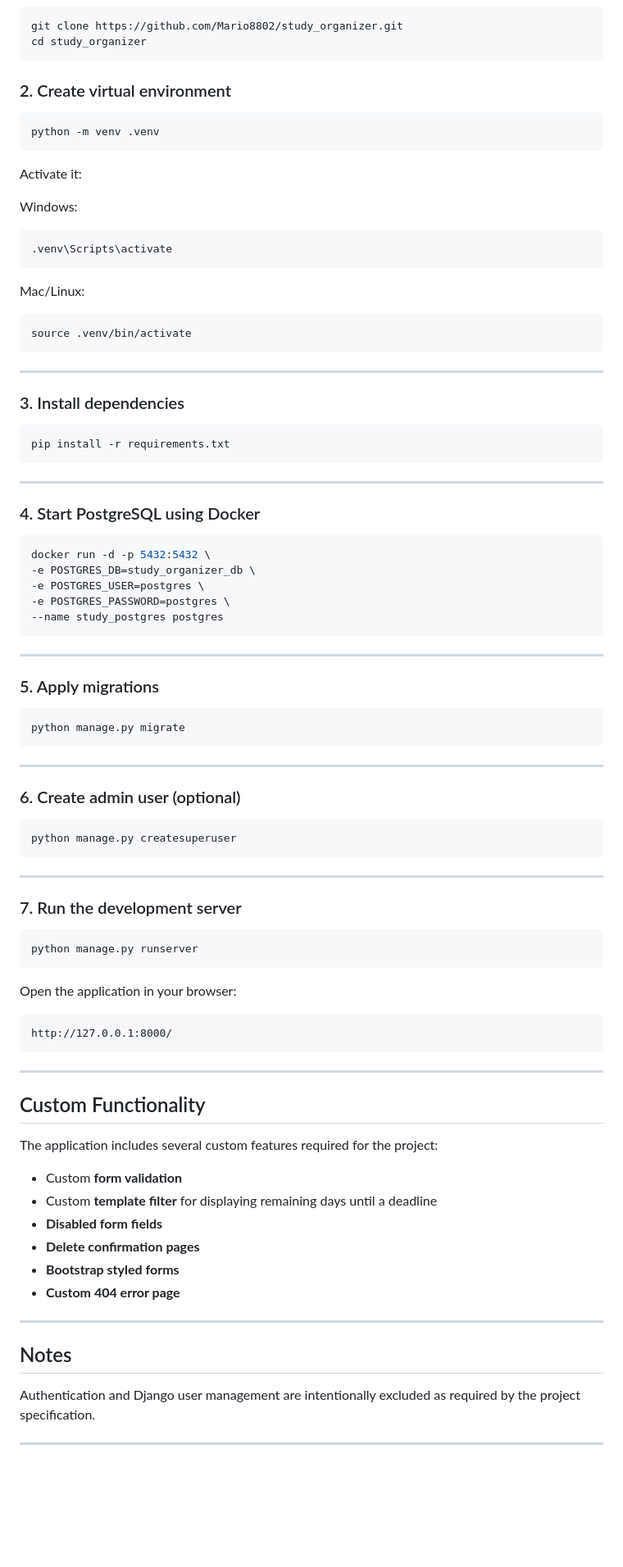
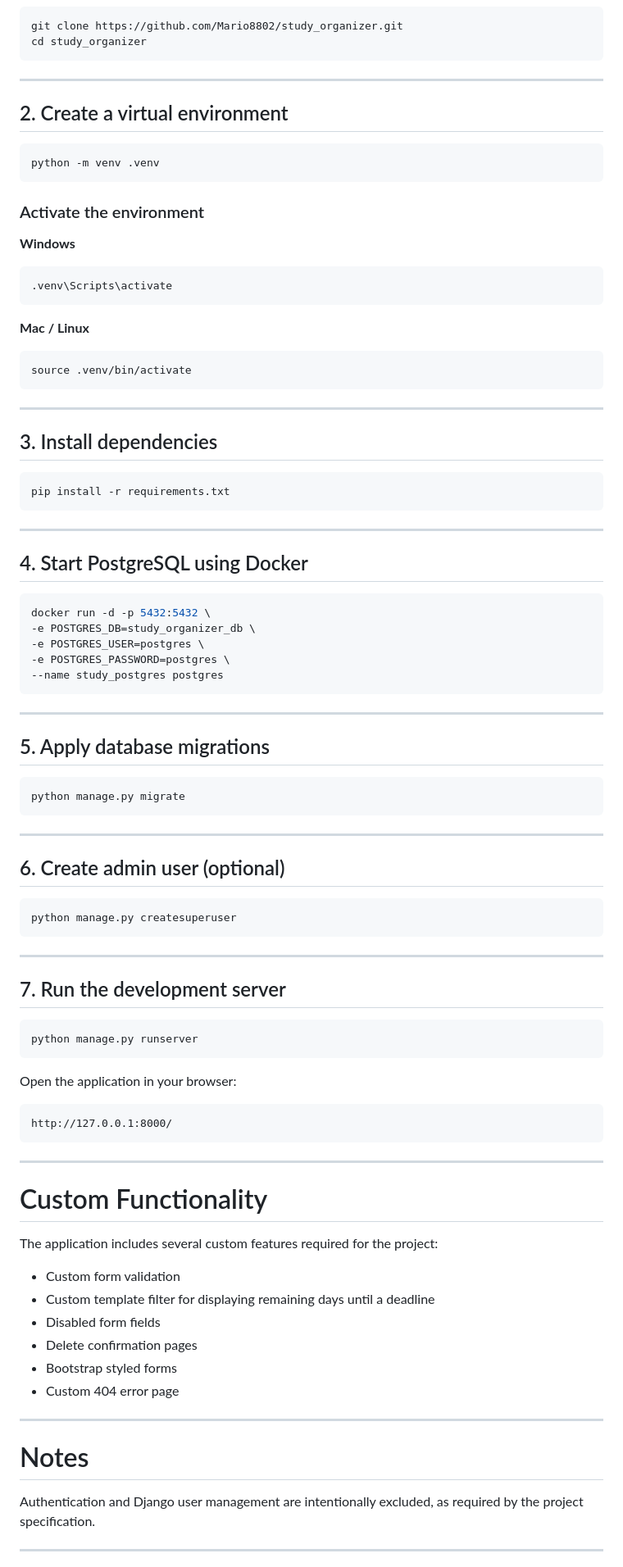
Before and after one commit to Mario8802/study_organizer, a Markdown page: README.md, the part around one of its changes. Shown at 82% size. Rendered like a GitHub page; blank space fills up the shorter version.

````diff
--- a/README.md
+++ b/README.md
@@ -66,21 +229,23 @@ git clone https://github.com/Mario8802/study_organizer.git
 cd study_organizer
 ```
 
-### 2. Create virtual environment
+---
+
+## 2. Create a virtual environment
 
 ```bash
 python -m venv .venv
 ```
 
-Activate it:
+### Activate the environment
 
-Windows:
+**Windows**
 
 ```bash
 .venv\Scripts\activate
 ```
 
-Mac/Linux:
+**Mac / Linux**
 
 ```bash
 source .venv/bin/activate
@@ -88,7 +253,7 @@ source .venv/bin/activate
 
 ---
 
-### 3. Install dependencies
+## 3. Install dependencies
 
 ```bash
 pip install -r requirements.txt
@@ -96,7 +261,7 @@ pip install -r requirements.txt
 
 ---
 
-### 4. Start PostgreSQL using Docker
+## 4. Start PostgreSQL using Docker
 
 ```bash
 docker run -d -p 5432:5432 \
@@ -108,7 +273,7 @@ docker run -d -p 5432:5432 \
 
 ---
 
-### 5. Apply migrations
+## 5. Apply database migrations
 
 ```bash
 python manage.py migrate
@@ -116,7 +281,7 @@ python manage.py migrate
 
 ---
 
-### 6. Create admin user (optional)
+## 6. Create admin user (optional)
 
 ```bash
 python manage.py createsuperuser
@@ -124,7 +289,7 @@ python manage.py createsuperuser
 
 ---
 
-### 7. Run the development server
+## 7. Run the development server
 
 ```bash
 python manage.py runserver
@@ -138,22 +303,22 @@ http://127.0.0.1:8000/
 
 ---
 
-## Custom Functionality
+# Custom Functionality
 
 The application includes several custom features required for the project:
 
-* Custom **form validation**
-* Custom **template filter** for displaying remaining days until a deadline
-* **Disabled form fields**
-* **Delete confirmation pages**
-* **Bootstrap styled forms**
-* **Custom 404 error page**
+- Custom form validation
+- Custom template filter for displaying remaining days until a deadline
+- Disabled form fields
+- Delete confirmation pages
+- Bootstrap styled forms
+- Custom 404 error page
 
 ---
 
-## Notes
+# Notes
 
-Authentication and Django user management are intentionally excluded as required by the project specification.
+Authentication and Django user management are intentionally excluded, as required by the project specification.
 
 ---
 
````
Also changed, not shown: other parts of README.md (+174 -11 lines).
